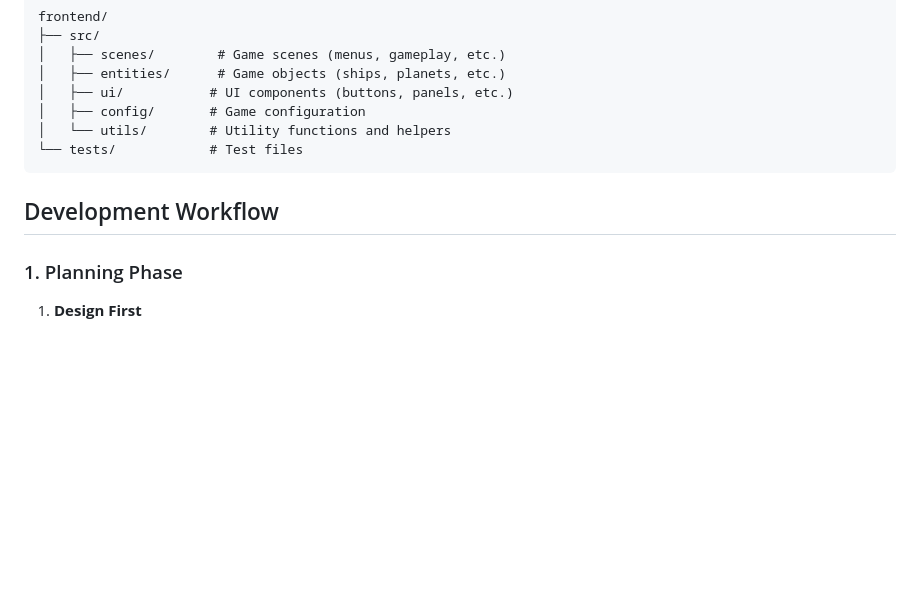
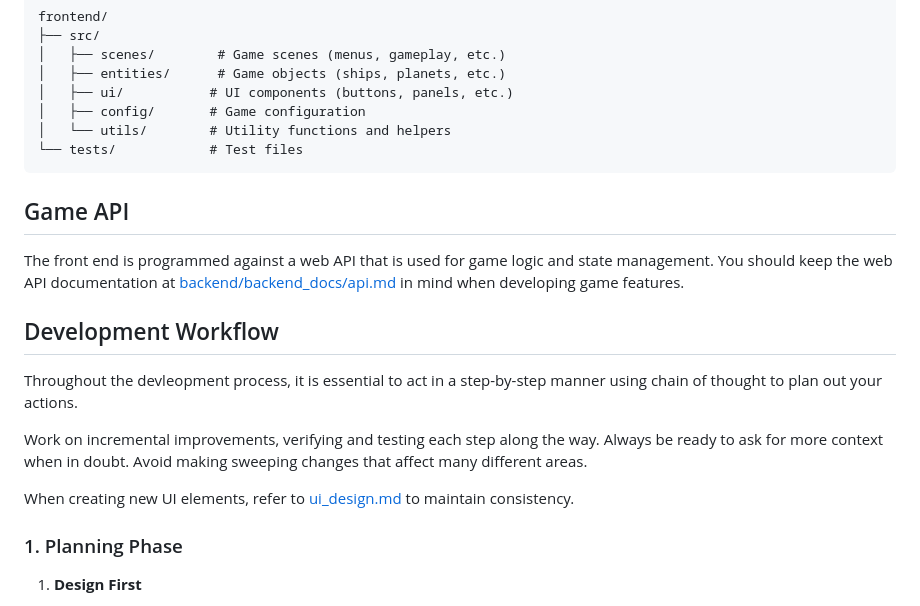
Before and after one commit to ginstrom/phaser-game, a Markdown page: frontend/frontend_docs/development_process.md, the part around the change. Rendered like a GitHub page; blank space fills up the shorter version.

````diff
--- a/frontend/frontend_docs/development_process.md
+++ b/frontend/frontend_docs/development_process.md
@@ -15,7 +15,17 @@ frontend/
 └── tests/            # Test files
 ```
 
+## Game API
+
+The front end is programmed against a web API that is used for game logic and state management. You should keep the web API documentation at [backend/backend_docs/api.md](../../backend/backend_docs/api.md) in mind when developing game features.
+
 ## Development Workflow
+
+Throughout the devleopment process, it is essential to act in a step-by-step manner using chain of thought to plan out your actions.
+
+Work on incremental improvements, verifying and testing each step along the way. Always be ready to ask for more context when in doubt. Avoid making sweeping changes that affect many different areas.
+
+When creating new UI elements, refer to [ui_design.md](ui_design.md) to maintain consistency.
 
 ### 1. Planning Phase
 1. **Design First**
````
